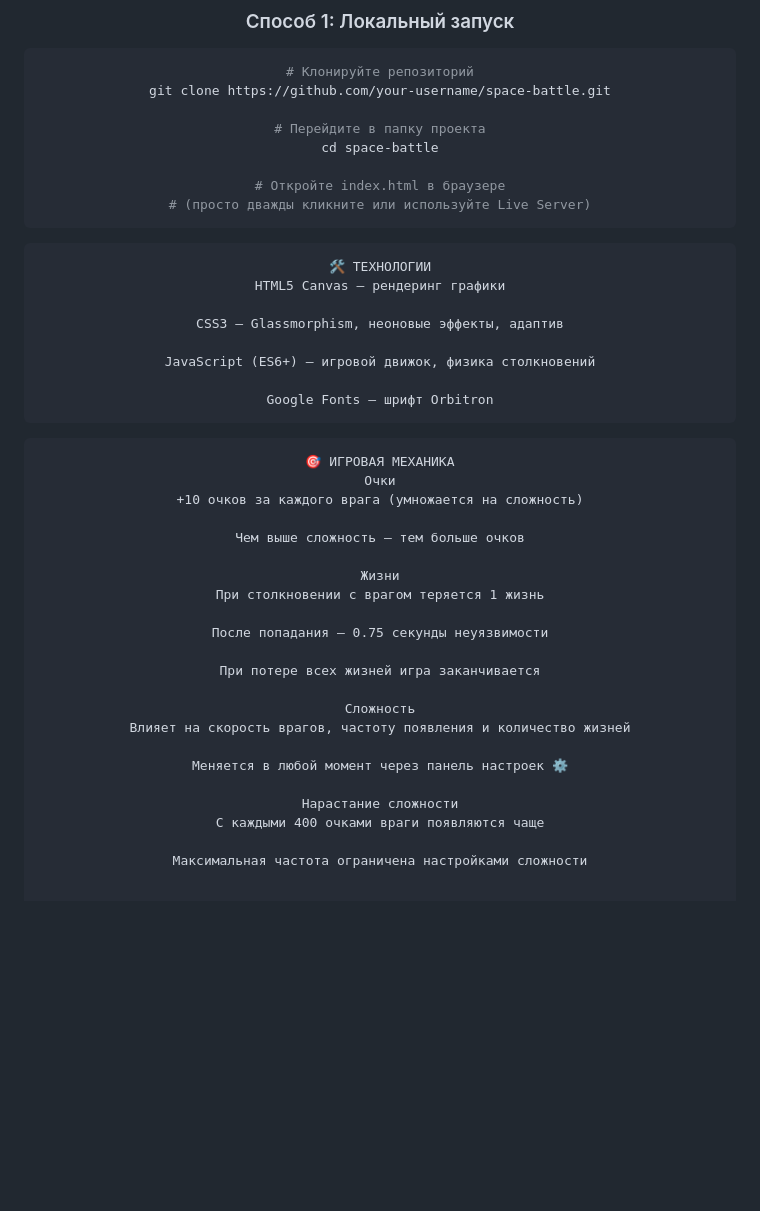
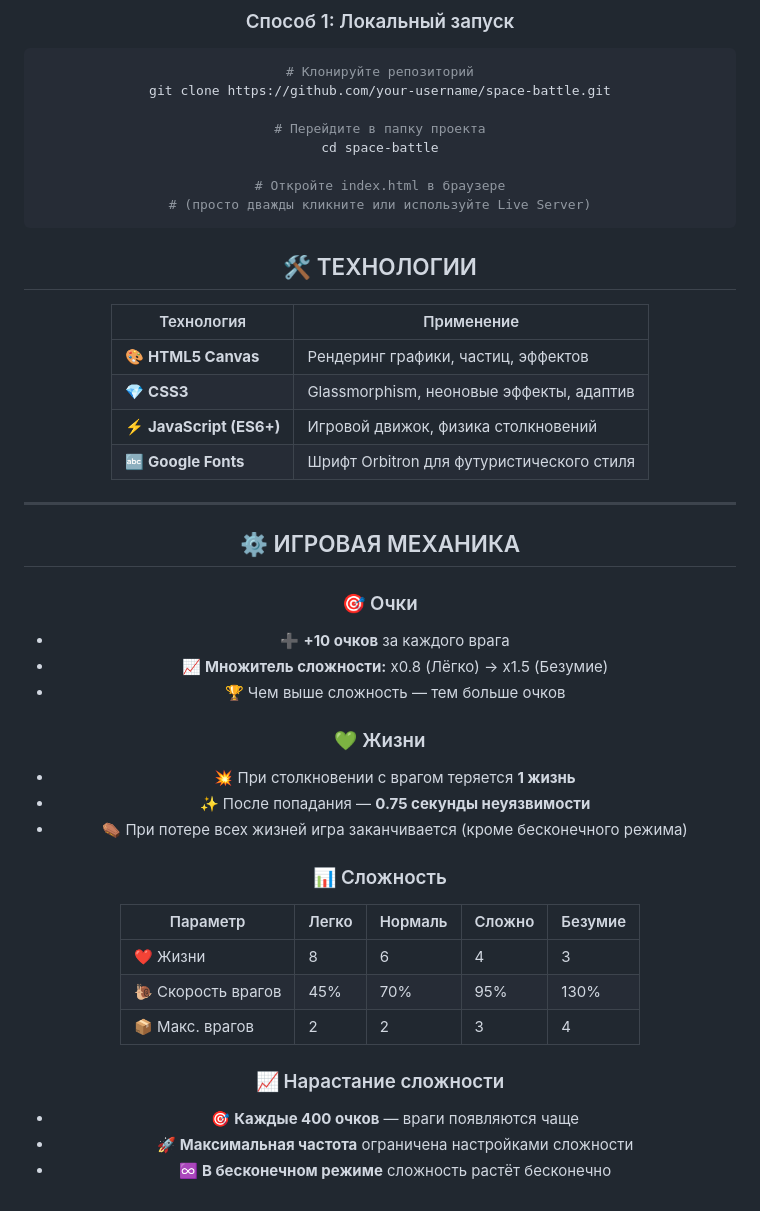
Before and after one commit to style-beep/space-battle, a Markdown page: readME.md, the part around the change. Rendered like a GitHub page; blank space fills up the shorter version.

````diff
--- a/readME.md
+++ b/readME.md
@@ -102,37 +102,37 @@ cd space-battle
 # Откройте index.html в браузере
 # (просто дважды кликните или используйте Live Server)
 ```
-```
-🛠️ ТЕХНОЛОГИИ
-HTML5 Canvas — рендеринг графики
+## 🛠️ ТЕХНОЛОГИИ
 
-CSS3 — Glassmorphism, неоновые эффекты, адаптив
+| Технология | Применение |
+|------------|------------|
+| 🎨 **HTML5 Canvas** | Рендеринг графики, частиц, эффектов |
+| 💎 **CSS3** | Glassmorphism, неоновые эффекты, адаптив |
+| ⚡ **JavaScript (ES6+)** | Игровой движок, физика столкновений |
+| 🔤 **Google Fonts** | Шрифт Orbitron для футуристического стиля |
 
-JavaScript (ES6+) — игровой движок, физика столкновений
+---
 
-Google Fonts — шрифт Orbitron
-```
+## ⚙️ ИГРОВАЯ МЕХАНИКА
 
-```
-🎯 ИГРОВАЯ МЕХАНИКА
-Очки
-+10 очков за каждого врага (умножается на сложность)
+### 🎯 Очки
+- ➕ **+10 очков** за каждого врага
+- 📈 **Множитель сложности:** x0.8 (Лёгко) → x1.5 (Безумие)
+- 🏆 Чем выше сложность — тем больше очков
 
-Чем выше сложность — тем больше очков
+### 💚 Жизни
+- 💥 При столкновении с врагом теряется **1 жизнь**
+- ✨ После попадания — **0.75 секунды неуязвимости**
+- ⚰️ При потере всех жизней игра заканчивается (кроме бесконечного режима)
 
-Жизни
-При столкновении с врагом теряется 1 жизнь
+### 📊 Сложность
+| Параметр | Легко | Нормаль | Сложно | Безумие |
+|----------|-------|---------|--------|---------|
+| ❤️ Жизни | 8 | 6 | 4 | 3 |
+| 🐌 Скорость врагов | 45% | 70% | 95% | 130% |
+| 📦 Макс. врагов | 2 | 2 | 3 | 4 |
 
-После попадания — 0.75 секунды неуязвимости
-
-При потере всех жизней игра заканчивается
-
-Сложность
-Влияет на скорость врагов, частоту появления и количество жизней
-
-Меняется в любой момент через панель настроек ⚙️
-
-Нарастание сложности
-С каждыми 400 очками враги появляются чаще
-
-Максимальная частота ограничена настройками сложности
+### 📈 Нарастание сложности
+- 🎯 **Каждые 400 очков** — враги появляются чаще
+- 🚀 **Максимальная частота** ограничена настройками сложности
+- ♾️ **В бесконечном режиме** сложность растёт бесконечно
````
